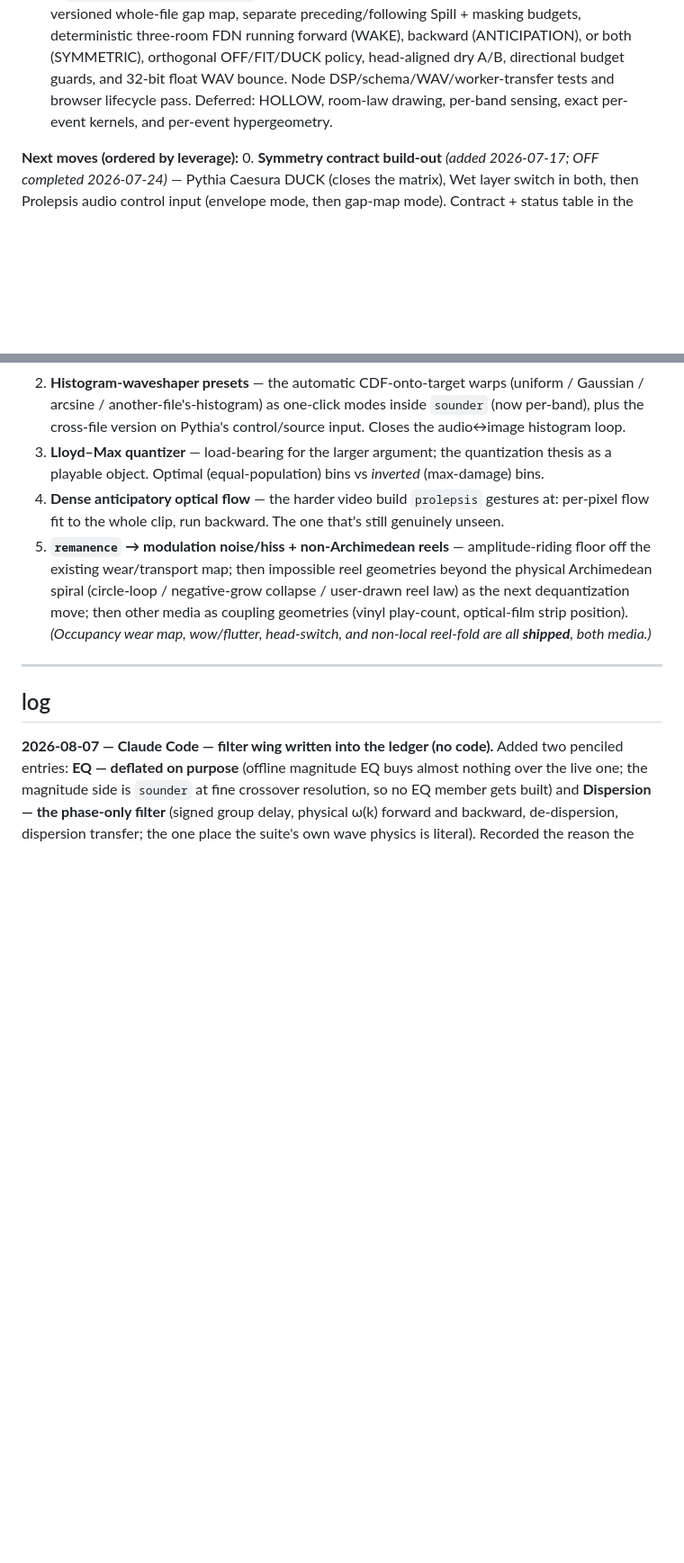
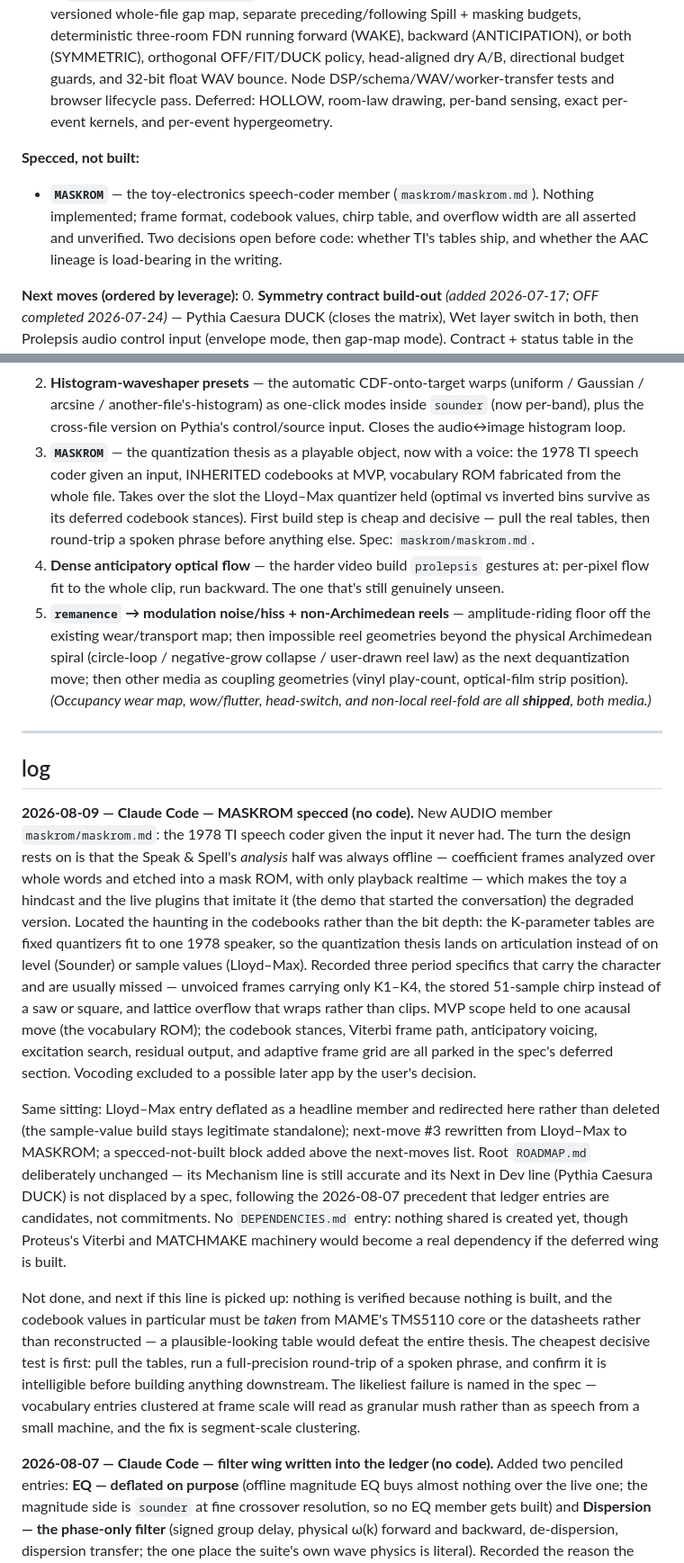
Before and after one commit to xyhtamura/hindcasts, a Markdown page: hindcasts.md, 2 parts joined by grey strips. Shown at 90% size. GitHub-like rendering; blank space fills up the shorter version.

```diff
--- a/hindcasts.md
+++ b/hindcasts.md
@@ -308,17 +313,26 @@ Sounder and Pythia are the suite's most canonical replies because they answer *i
 - **`Horn of Plenty`** — ✅ **MVP shipped** (`horn-of-plenty/index.html`). The **stationarizer / audio texture-synthesis** member: eats a non-stationary recording, emits a stationary substrate for downstream random-access resynthesis. Shipped: winnow → sow → flatten → stereo pour → loop-audition → WAV export; grain × whiteness spine, pitch/reverse/spread motion, 0 dB loudness guardian, four presets (Mist/Sand/Orchard/Husk), autocorrelation suggest. Validated ~0.98 head/tail RMS on an 8.8× drifting source. Spec + deferred (matching-pursuit solver, neighborhood-histogram selection): `horn-of-plenty/horn-of-plenty.md`.
 - **`Metachamber`** — ✅ **bidirectional MVP built and verified** (`metachamber/index.html`; spec/status in `metachamber/metachamber.md`). The **both-horizons reverb** and first Caesura consumer: versioned whole-file gap map, separate preceding/following Spill + masking budgets, deterministic three-room FDN running forward (WAKE), backward (ANTICIPATION), or both (SYMMETRIC), orthogonal OFF/FIT/DUCK policy, head-aligned dry A/B, directional budget guards, and 32-bit float WAV bounce. Node DSP/schema/WAV/worker-transfer tests and browser lifecycle pass. Deferred: HOLLOW, room-law drawing, per-band sensing, exact per-event kernels, and per-event hypergeometry.
 
+**Specced, not built:**
+- **`MASKROM`** — the toy-electronics speech-coder member (`maskrom/maskrom.md`). Nothing implemented; frame format, codebook values, chirp table, and overflow width are all asserted and unverified. Two decisions open before code: whether TI's tables ship, and whether the AAC lineage is load-bearing in the writing.
+
 **Next moves (ordered by leverage):**
 0. **Symmetry contract build-out** *(added 2026-07-17; OFF completed 2026-07-24)* — Pythia Caesura DUCK (closes the matrix), Wet layer switch in both, then Prolepsis audio control input (envelope mode, then gap-map mode). Contract + status table in the symmetry section above; consumer ledger in `DEPENDENCIES.md`.
 1. **`sounder` → cell / host refactor + rack** — dissolve the intake panel into a clean **cell** (freq-dist × dB-dist + waveform) and a **host** (file / transport / master); then a per-app **rack**: DAG-modeled, linear by default, collapsible flowchart, per-cell wet/dry, offline intermediate-caching, optional mixer/merge node. Pushes sounder into a real mixing/mastering tool. *(The multiband STFT → Worker + STFT-cache is paused underneath this.)*
 2. **Histogram-waveshaper presets** — the automatic CDF-onto-target warps (uniform / Gaussian / arcsine / another-file's-histogram) as one-click modes inside `sounder` (now per-band), plus the cross-file version on Pythia's control/source input. Closes the audio↔image histogram loop.
-3. **Lloyd–Max quantizer** — load-bearing for the larger argument; the quantization thesis as a playable object. Optimal (equal-population) bins vs *inverted* (max-damage) bins.
+3. **`MASKROM`** — the quantization thesis as a playable object, now with a voice: the 1978 TI speech coder given an input, INHERITED codebooks at MVP, vocabulary ROM fabricated from the whole file. Takes over the slot the Lloyd–Max quantizer held (optimal vs inverted bins survive as its deferred codebook stances). First build step is cheap and decisive — pull the real tables, then round-trip a spoken phrase before anything else. Spec: `maskrom/maskrom.md`.
 4. **Dense anticipatory optical flow** — the harder video build `prolepsis` gestures at: per-pixel flow fit to the whole clip, run backward. The one that's still genuinely unseen.
 5. **`remanence` → modulation noise/hiss + non-Archimedean reels** — amplitude-riding floor off the existing wear/transport map; then impossible reel geometries beyond the physical Archimedean spiral (circle-loop / negative-grow collapse / user-drawn reel law) as the next dequantization move; then other media as coupling geometries (vinyl play-count, optical-film strip position). *(Occupancy wear map, wow/flutter, head-switch, and non-local reel-fold are all **shipped**, both media.)*
 
 ---
 
 ## log
+
+**2026-08-09 — Claude Code — MASKROM specced (no code).** New AUDIO member `maskrom/maskrom.md`: the 1978 TI speech coder given the input it never had. The turn the design rests on is that the Speak & Spell's *analysis* half was always offline — coefficient frames analyzed over whole words and etched into a mask ROM, with only playback realtime — which makes the toy a hindcast and the live plugins that imitate it (the demo that started the conversation) the degraded version. Located the haunting in the codebooks rather than the bit depth: the K-parameter tables are fixed quantizers fit to one 1978 speaker, so the quantization thesis lands on articulation instead of on level (Sounder) or sample values (Lloyd–Max). Recorded three period specifics that carry the character and are usually missed — unvoiced frames carrying only K1–K4, the stored 51-sample chirp instead of a saw or square, and lattice overflow that wraps rather than clips. MVP scope held to one acausal move (the vocabulary ROM); the codebook stances, Viterbi frame path, anticipatory voicing, excitation search, residual output, and adaptive frame grid are all parked in the spec's deferred section. Vocoding excluded to a possible later app by the user's decision.
+
+Same sitting: Lloyd–Max entry deflated as a headline member and redirected here rather than deleted (the sample-value build stays legitimate standalone); next-move #3 rewritten from Lloyd–Max to MASKROM; a specced-not-built block added above the next-moves list. Root `ROADMAP.md` deliberately unchanged — its Mechanism line is still accurate and its Next in Dev line (Pythia Caesura DUCK) is not displaced by a spec, following the 2026-08-07 precedent that ledger entries are candidates, not commitments. No `DEPENDENCIES.md` entry: nothing shared is created yet, though Proteus's Viterbi and MATCHMAKE machinery would become a real dependency if the deferred wing is built.
+
+Not done, and next if this line is picked up: nothing is verified because nothing is built, and the codebook values in particular must be *taken* from MAME's TMS5110 core or the datasheets rather than reconstructed — a plausible-looking table would defeat the entire thesis. The cheapest decisive test is first: pull the tables, run a full-precision round-trip of a spoken phrase, and confirm it is intelligible before building anything downstream. The likeliest failure is named in the spec — vocabulary entries clustered at frame scale will read as granular mush rather than as speech from a small machine, and the fix is segment-scale clustering.
 
 **2026-08-07 — Claude Code — filter wing written into the ledger (no code).** Added two penciled entries: **EQ — deflated on purpose** (offline magnitude EQ buys almost nothing over the live one; the magnitude side is `sounder` at fine crossover resolution, so no EQ member gets built) and **Dispersion — the phase-only filter** (signed group delay, physical ω(k) forward and backward, de-dispersion, dispersion transfer; the one place the suite's own wave physics is literal). Recorded the reason the filter wing exists at all: causality is what makes magnitude and phase Hilbert pairs, and a stable causal allpass cannot advance any band. Marked the Dispersion entry as the meeting point of the three built engines (Sounder's frequency partition, Pythia's signed time arrow, Metachamber's gap budget), absorbing the bidirectional transient designer and the precognitive gate one-liners. Same sitting: matching note in `sounder/sounder-roadmap.md`, ω(k)-ownership conflict with Cella logged in `DEPENDENCIES.md` and `grafts.md`, and the root `ROADMAP.md` entry corrected — its Mechanism line omitted video and its Next in Dev line named remanence work that the notes file had already superseded.
 
```
Also changed, not shown: other parts of hindcasts.md (+6 -1 lines), maskrom/maskrom.md (added, +230 -0 lines).
